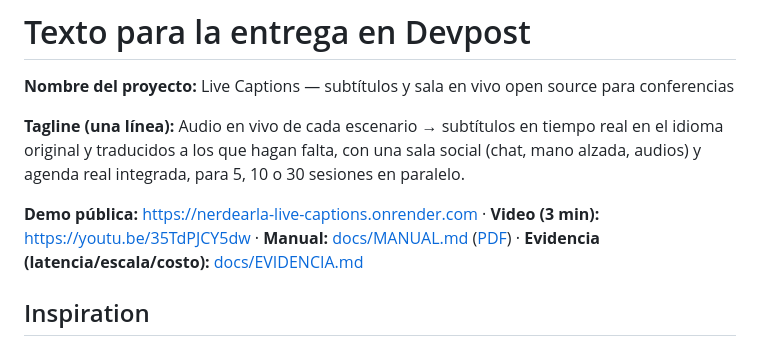
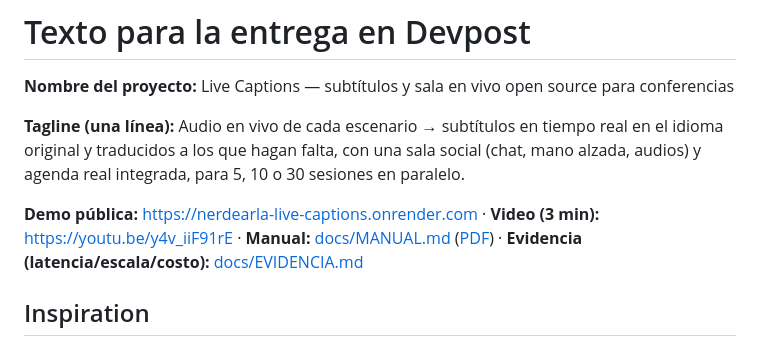
Before and after one commit to lucasmde/nerdearla-live-captions, a Markdown page: docs/DEVPOST.md, the part around the change. Rendered like a GitHub page.

Commit message:
docs: actualizar link del video demo al video final publicado
Co-Authored-By: Claude Sonnet 5 <noreply@anthropic.com>
Claude-Session: https://claude.ai/code/session_01LKjSNWbTKmewm3SRPtReiZ

```diff
--- a/docs/DEVPOST.md
+++ b/docs/DEVPOST.md
@@ -4,7 +4,7 @@
 
 **Tagline (una línea):** Audio en vivo de cada escenario → subtítulos en tiempo real en el idioma original y traducidos a los que hagan falta, con una sala social (chat, mano alzada, audios) y agenda real integrada, para 5, 10 o 30 sesiones en paralelo.
 
-**Demo pública:** https://nerdearla-live-captions.onrender.com · **Video (3 min):** https://youtu.be/35TdPJCY5dw · **Manual:** [docs/MANUAL.md](MANUAL.md) ([PDF](manual.pdf)) · **Evidencia (latencia/escala/costo):** [docs/EVIDENCIA.md](EVIDENCIA.md)
+**Demo pública:** https://nerdearla-live-captions.onrender.com · **Video (3 min):** https://youtu.be/y4v_iiF91rE · **Manual:** [docs/MANUAL.md](MANUAL.md) ([PDF](manual.pdf)) · **Evidencia (latencia/escala/costo):** [docs/EVIDENCIA.md](EVIDENCIA.md)
 
 ## Inspiration
 
```
Also changed, not shown: README.md (+1 -1 lines).
